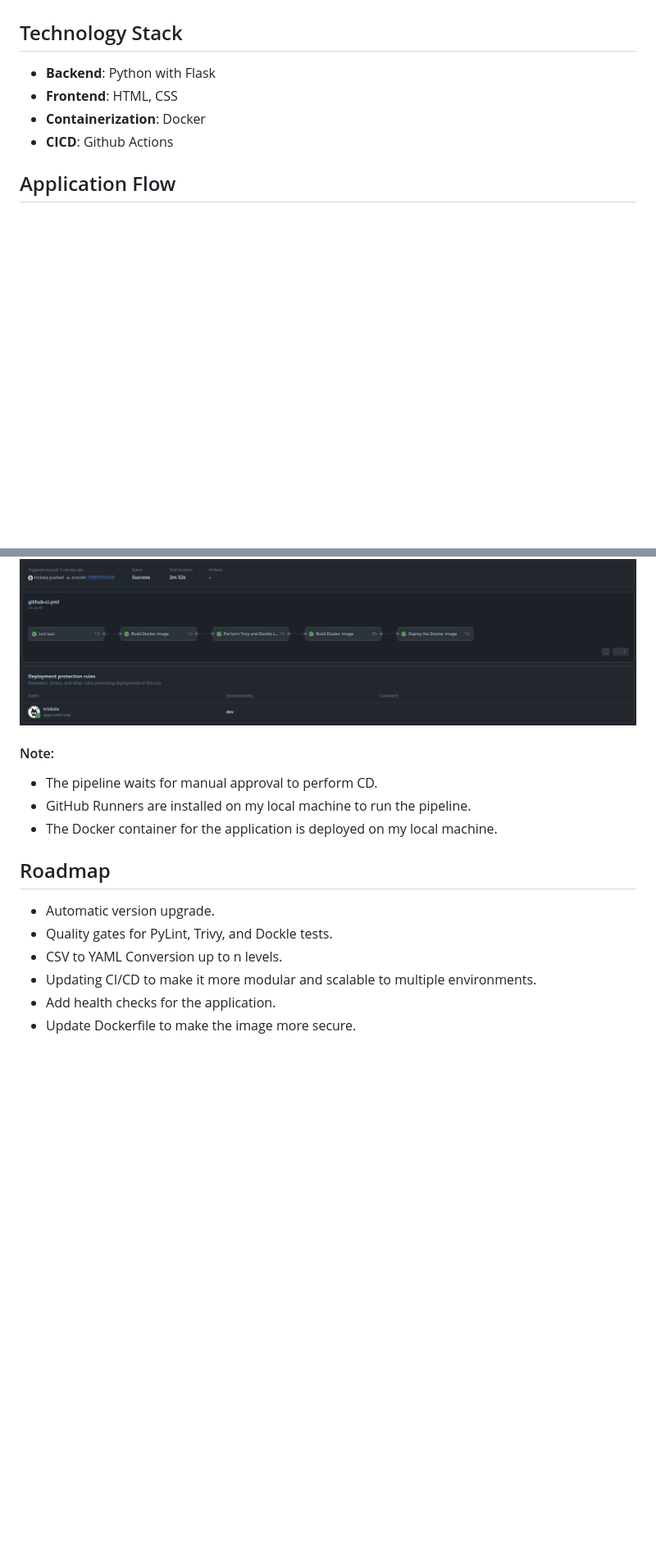
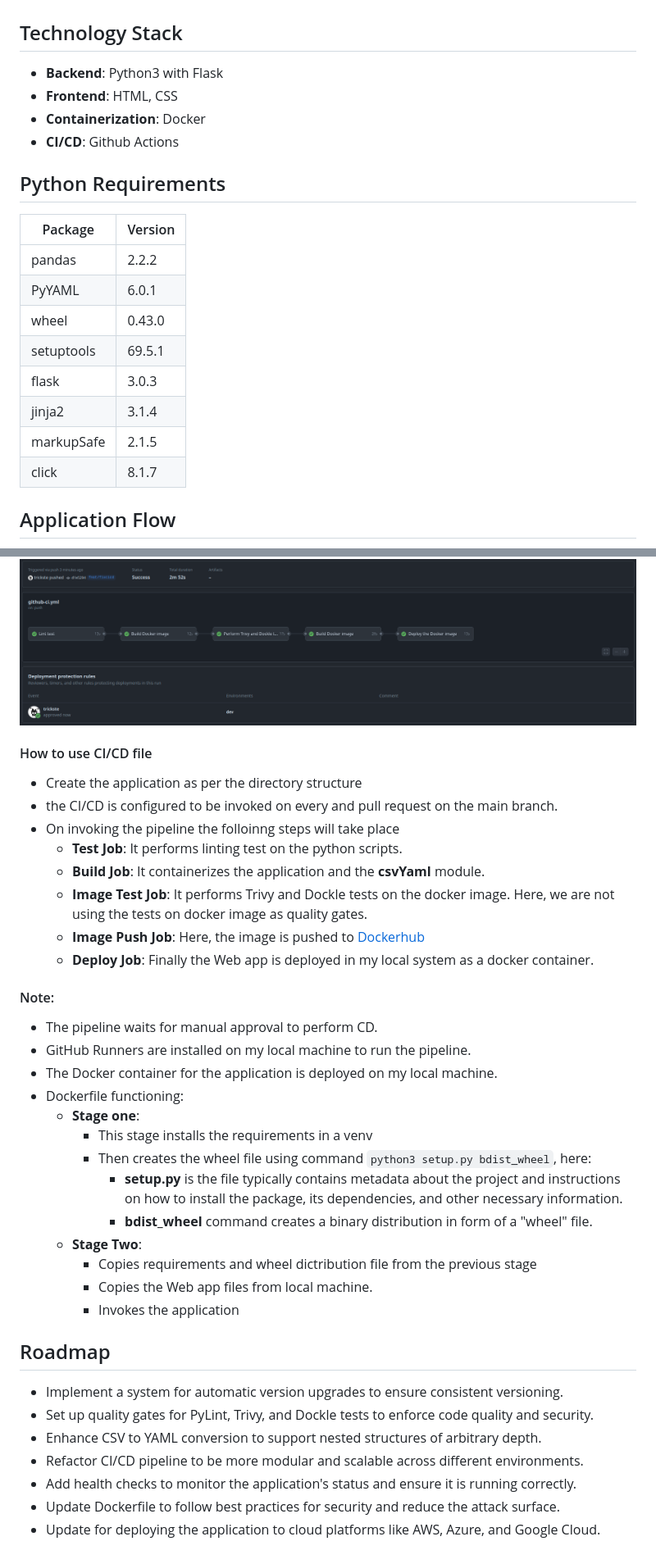
Before and after one commit to trickste/csvYaml, a Markdown page: README.md, 2 parts joined by grey strips. Shown at 82% size. Rendered like a GitHub page; blank space fills up the shorter version.

Commit message:
update: add new section and updates in readme.md

```diff
--- a/README.md
+++ b/README.md
@@ -13,10 +13,23 @@ This repository contains a web application that converts between YAML and CSV fi
     - The algorithm is successfully able to convert ".csv" file to ".yaml" format **up to 2 levels**.
 
 ## Technology Stack
-- **Backend**: Python with Flask
+- **Backend**: Python3 with Flask
 - **Frontend**: HTML, CSS
 - **Containerization**: Docker
-- **CICD**: Github Actions
+- **CI/CD**: Github Actions
+
+## Python Requirements
+
+| Package | Version |
+| -- | --|
+| pandas | 2.2.2 |
+| PyYAML | 6.0.1 |
+| wheel | 0.43.0 |
+| setuptools | 69.5.1 |
+| flask | 3.0.3 |
+| jinja2 | 3.1.4 |
+| markupSafe | 2.1.5 |
+| click | 8.1.7 |
 
 ## Application Flow
 ![App - Idle](./readme-asset/appFlow.png)
@@ -78,15 +91,37 @@ CSV to YAML: [csvFile.csv](https://drive.google.com/file/d/1fET8jULu2Ow63_LCwxxg
 #### CI/CD Github Actions Screenshot
 ![App - Idle](./readme-asset/cicdGithub.png)
 
+#### How to use CI/CD file
+- Create the application as per the directory structure
+- the CI/CD is configured to be invoked on every and pull request on the main branch.
+- On invoking the pipeline the folloinng steps will take place
+    - **Test Job**: It performs linting test on the python scripts.
+    - **Build Job**: It containerizes the application and the **csvYaml** module.
+    - **Image Test Job**: It performs Trivy and Dockle tests on the docker image. Here, we are not using the tests on docker image as quality gates.
+    - **Image Push Job**: Here, the image is pushed to [Dockerhub](https://hub.docker.com/repository/docker/tricksterepo/pythontestapp/general)
+    - **Deploy Job**: Finally the Web app is deployed in my local system as a docker container.
+
+
 #### Note:
 - The pipeline waits for manual approval to perform CD.
 - GitHub Runners are installed on my local machine to run the pipeline.
 - The Docker container for the application is deployed on my local machine.
+- Dockerfile functioning:
+    - **Stage one**:
+        - This stage installs the requirements in a venv
+        - Then creates the wheel file using command `python3 setup.py bdist_wheel`, here:
+            - **setup.py** is the file typically contains metadata about the project and instructions on how to install the package, its dependencies, and other necessary information.
+            - **bdist_wheel** command creates a binary distribution in form of a "wheel" file.
+    - **Stage Two**:
+        - Copies requirements and wheel dictribution file from the previous stage
+        - Copies the Web app files from local machine.
+        - Invokes the application
 
 ## Roadmap
-- Automatic version upgrade.
-- Quality gates for PyLint, Trivy, and Dockle tests.
-- CSV to YAML Conversion up to n levels.
-- Updating CI/CD to make it more modular and scalable to multiple environments.
-- Add health checks for the application.
-- Update Dockerfile to make the image more secure.
+- Implement a system for automatic version upgrades to ensure consistent versioning.
+- Set up quality gates for PyLint, Trivy, and Dockle tests to enforce code quality and security.
+- Enhance CSV to YAML conversion to support nested structures of arbitrary depth.
+- Refactor CI/CD pipeline to be more modular and scalable across different environments.
+- Add health checks to monitor the application's status and ensure it is running correctly.
+- Update Dockerfile to follow best practices for security and reduce the attack surface.
+- Update for deploying the application to cloud platforms like AWS, Azure, and Google Cloud.
```
